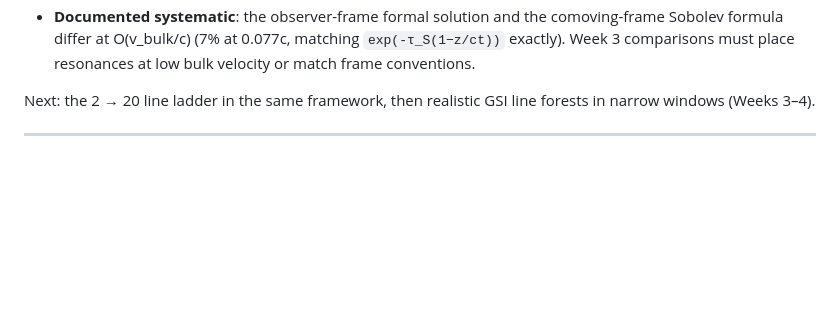
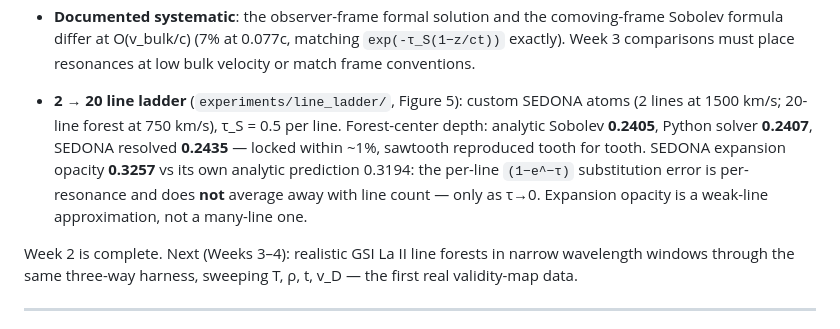
Before and after one commit to zhuygln/revisit_sobolev, a Markdown page: README.md, the part around the change. GitHub-like rendering; blank space fills up the shorter version.

Commit message:
docs: Week 2 complete -- line-ladder results

```diff
--- a/README.md
+++ b/README.md
@@ -62,8 +62,18 @@ All four weekend deliverables from [docs/babystep_plan.md](docs/babystep_plan.md
   `exp(-τ_S(1−z/ct))` exactly). Week 3 comparisons must place resonances at low
   bulk velocity or match frame conventions.
 
-Next: the 2 → 20 line ladder in the same framework, then realistic GSI line
-forests in narrow windows (Weeks 3–4).
+- **2 → 20 line ladder** (`experiments/line_ladder/`, Figure 5): custom SEDONA
+  atoms (2 lines at 1500 km/s; 20-line forest at 750 km/s), τ_S = 0.5 per line.
+  Forest-center depth: analytic Sobolev **0.2405**, Python solver **0.2407**,
+  SEDONA resolved **0.2435** — locked within ~1%, sawtooth reproduced tooth for
+  tooth. SEDONA expansion opacity **0.3257** vs its own analytic prediction
+  0.3194: the per-line `(1−e^−τ)` substitution error is per-resonance and does
+  **not** average away with line count — only as τ→0. Expansion opacity is a
+  weak-line approximation, not a many-line one.
+
+Week 2 is complete. Next (Weeks 3–4): realistic GSI La II line forests in narrow
+wavelength windows through the same three-way harness, sweeping T, ρ, t, v_D —
+the first real validity-map data.
 
 ---
 
```
